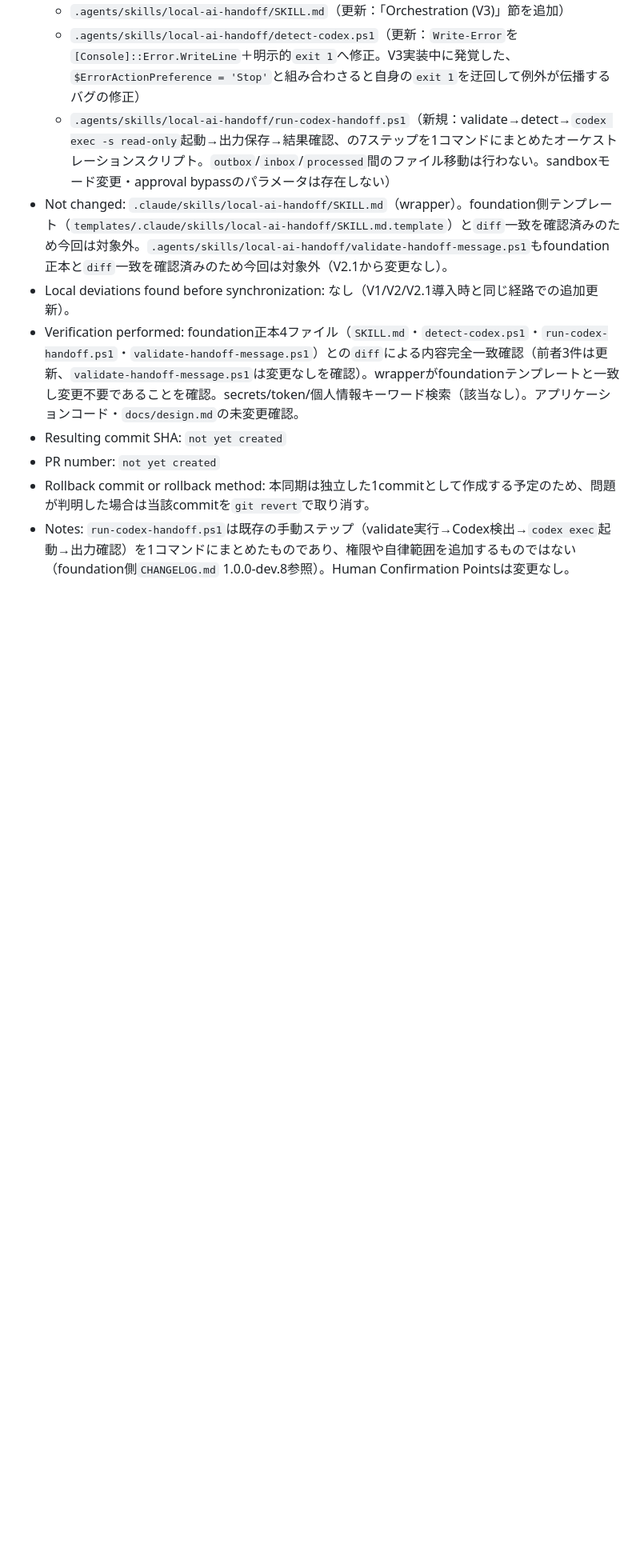
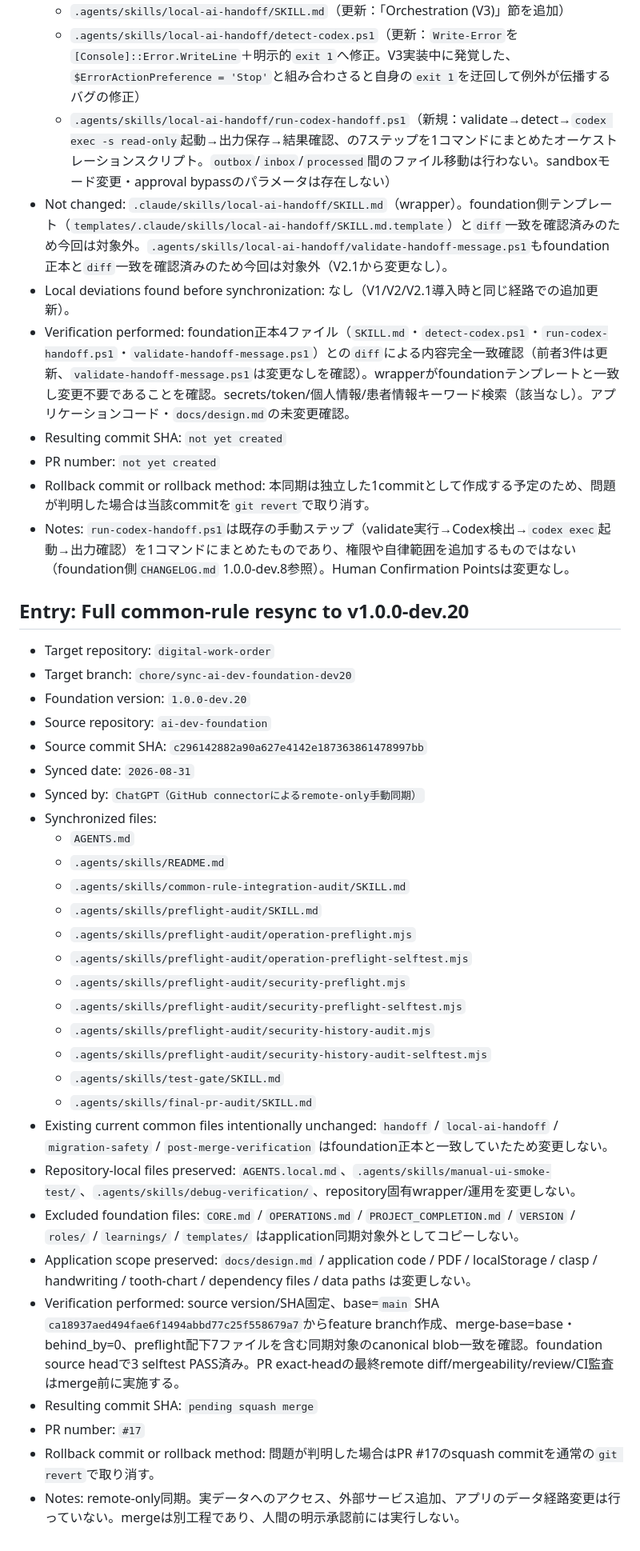
Before and after one commit to 311experience-gisikoubou/digital-work-order, a Markdown page: .agents/sync-log.md, the part around one of its changes. Shown at 80% size. Drawn GitHub-style; blank space fills up the shorter version.

Commit message:
docs: record ai-dev-foundation dev20 sync PR 17

```diff
--- a/.agents/sync-log.md
+++ b/.agents/sync-log.md
@@ -114,8 +114,40 @@
   - `.agents/skills/local-ai-handoff/run-codex-handoff.ps1`（新規：validate→detect→`codex exec -s read-only`起動→出力保存→結果確認、の7ステップを1コマンドにまとめたオーケストレーションスクリプト。`outbox`/`inbox`/`processed`間のファイル移動は行わない。sandboxモード変更・approval bypassのパラメータは存在しない）
 - Not changed: `.claude/skills/local-ai-handoff/SKILL.md`（wrapper）。foundation側テンプレート（`templates/.claude/skills/local-ai-handoff/SKILL.md.template`）と`diff`一致を確認済みのため今回は対象外。`.agents/skills/local-ai-handoff/validate-handoff-message.ps1`もfoundation正本と`diff`一致を確認済みのため今回は対象外（V2.1から変更なし）。
 - Local deviations found before synchronization: なし（V1/V2/V2.1導入時と同じ経路での追加更新）。
-- Verification performed: foundation正本4ファイル（`SKILL.md`・`detect-codex.ps1`・`run-codex-handoff.ps1`・`validate-handoff-message.ps1`）との`diff`による内容完全一致確認（前者3件は更新、`validate-handoff-message.ps1`は変更なしを確認）。wrapperがfoundationテンプレートと一致し変更不要であることを確認。secrets/token/個人情報キーワード検索（該当なし）。アプリケーションコード・`docs/design.md`の未変更確認。
+- Verification performed: foundation正本4ファイル（`SKILL.md`・`detect-codex.ps1`・`run-codex-handoff.ps1`・`validate-handoff-message.ps1`）との`diff`による内容完全一致確認（前者3件は更新、`validate-handoff-message.ps1`は変更なしを確認）。wrapperがfoundationテンプレートと一致し変更不要であることを確認。secrets/token/個人情報/患者情報キーワード検索（該当なし）。アプリケーションコード・`docs/design.md`の未変更確認。
 - Resulting commit SHA: `not yet created`
 - PR number: `not yet created`
 - Rollback commit or rollback method: 本同期は独立した1commitとして作成する予定のため、問題が判明した場合は当該commitを`git revert`で取り消す。
 - Notes: `run-codex-handoff.ps1`は既存の手動ステップ（validate実行→Codex検出→`codex exec`起動→出力確認）を1コマンドにまとめたものであり、権限や自律範囲を追加するものではない（foundation側`CHANGELOG.md` 1.0.0-dev.8参照）。Human Confirmation Pointsは変更なし。
+
+## Entry: Full common-rule resync to v1.0.0-dev.20
+
+- Target repository: `digital-work-order`
+- Target branch: `chore/sync-ai-dev-foundation-dev20`
+- Foundation version: `1.0.0-dev.20`
+- Source repository: `ai-dev-foundation`
+- Source commit SHA: `c296142882a90a627e4142e187363861478997bb`
+- Synced date: `2026-08-31`
+- Synced by: `ChatGPT（GitHub connectorによるremote-only手動同期）`
+- Synchronized files:
+  - `AGENTS.md`
+  - `.agents/skills/README.md`
+  - `.agents/skills/common-rule-integration-audit/SKILL.md`
+  - `.agents/skills/preflight-audit/SKILL.md`
+  - `.agents/skills/preflight-audit/operation-preflight.mjs`
+  - `.agents/skills/preflight-audit/operation-preflight-selftest.mjs`
+  - `.agents/skills/preflight-audit/security-preflight.mjs`
+  - `.agents/skills/preflight-audit/security-preflight-selftest.mjs`
+  - `.agents/skills/preflight-audit/security-history-audit.mjs`
+  - `.agents/skills/preflight-audit/security-history-audit-selftest.mjs`
+  - `.agents/skills/test-gate/SKILL.md`
+  - `.agents/skills/final-pr-audit/SKILL.md`
+- Existing current common files intentionally unchanged: `handoff` / `local-ai-handoff` / `migration-safety` / `post-merge-verification` はfoundation正本と一致していたため変更しない。
+- Repository-local files preserved: `AGENTS.local.md`、`.agents/skills/manual-ui-smoke-test/`、`.agents/skills/debug-verification/`、repository固有wrapper/運用を変更しない。
+- Excluded foundation files: `CORE.md` / `OPERATIONS.md` / `PROJECT_COMPLETION.md` / `VERSION` / `roles/` / `learnings/` / `templates/` はapplication同期対象外としてコピーしない。
+- Application scope preserved: `docs/design.md` / application code / PDF / localStorage / clasp / handwriting / tooth-chart / dependency files / data paths は変更しない。
+- Verification performed: source version/SHA固定、base=`main` SHA `ca18937aed494fae6f1494abbd77c25f558679a7`からfeature branch作成、merge-base=base・behind_by=0、preflight配下7ファイルを含む同期対象のcanonical blob一致を確認。foundation source headで3 selftest PASS済み。PR exact-headの最終remote diff/mergeability/review/CI監査はmerge前に実施する。
+- Resulting commit SHA: `pending squash merge`
+- PR number: `#17`
+- Rollback commit or rollback method: 問題が判明した場合はPR #17のsquash commitを通常の`git revert`で取り消す。
+- Notes: remote-only同期。実データへのアクセス、外部サービス追加、アプリのデータ経路変更は行っていない。mergeは別工程であり、人間の明示承認前には実行しない。
```
Also changed, not shown: other parts of .agents/sync-log.md (+1 -1 lines).
